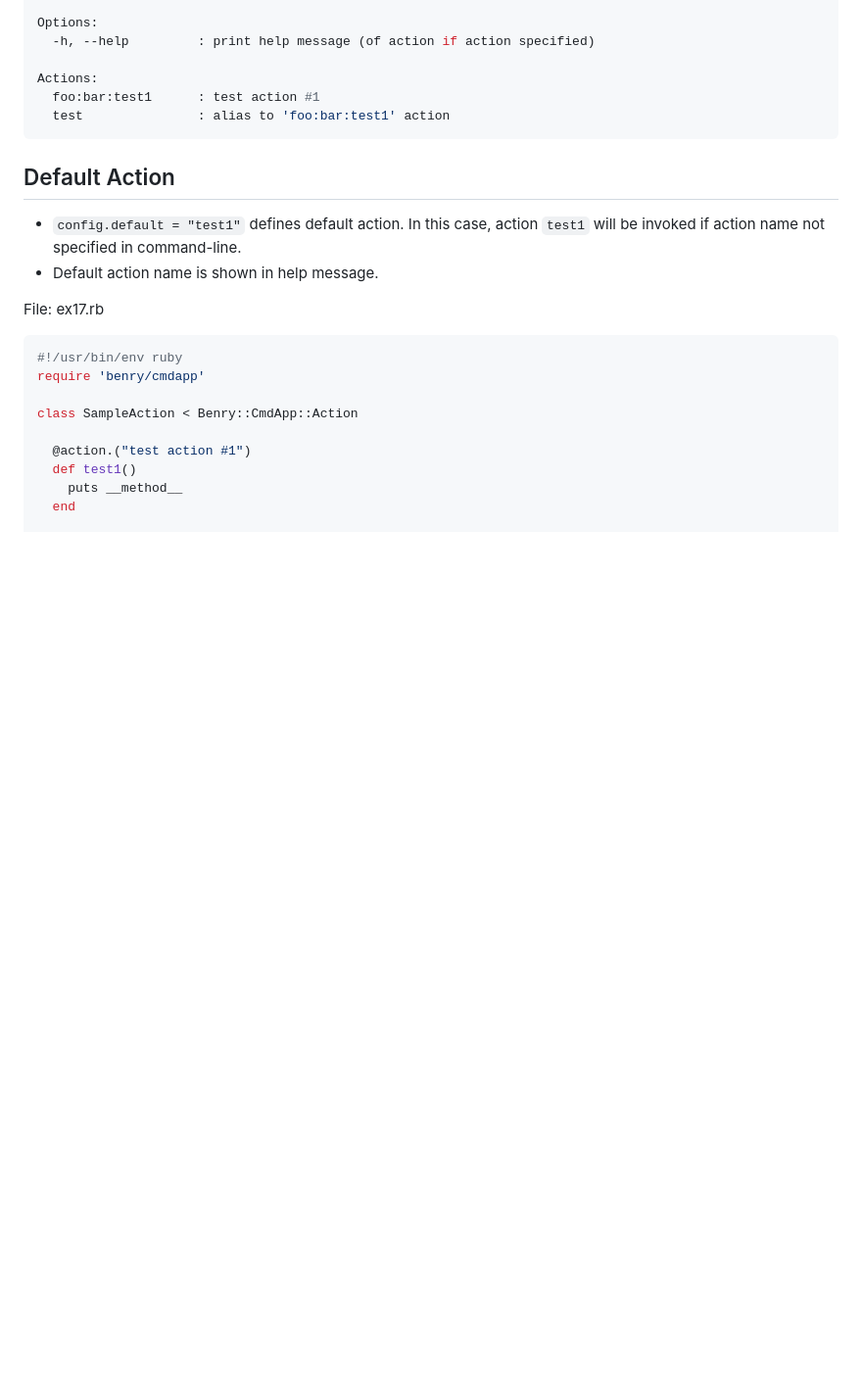
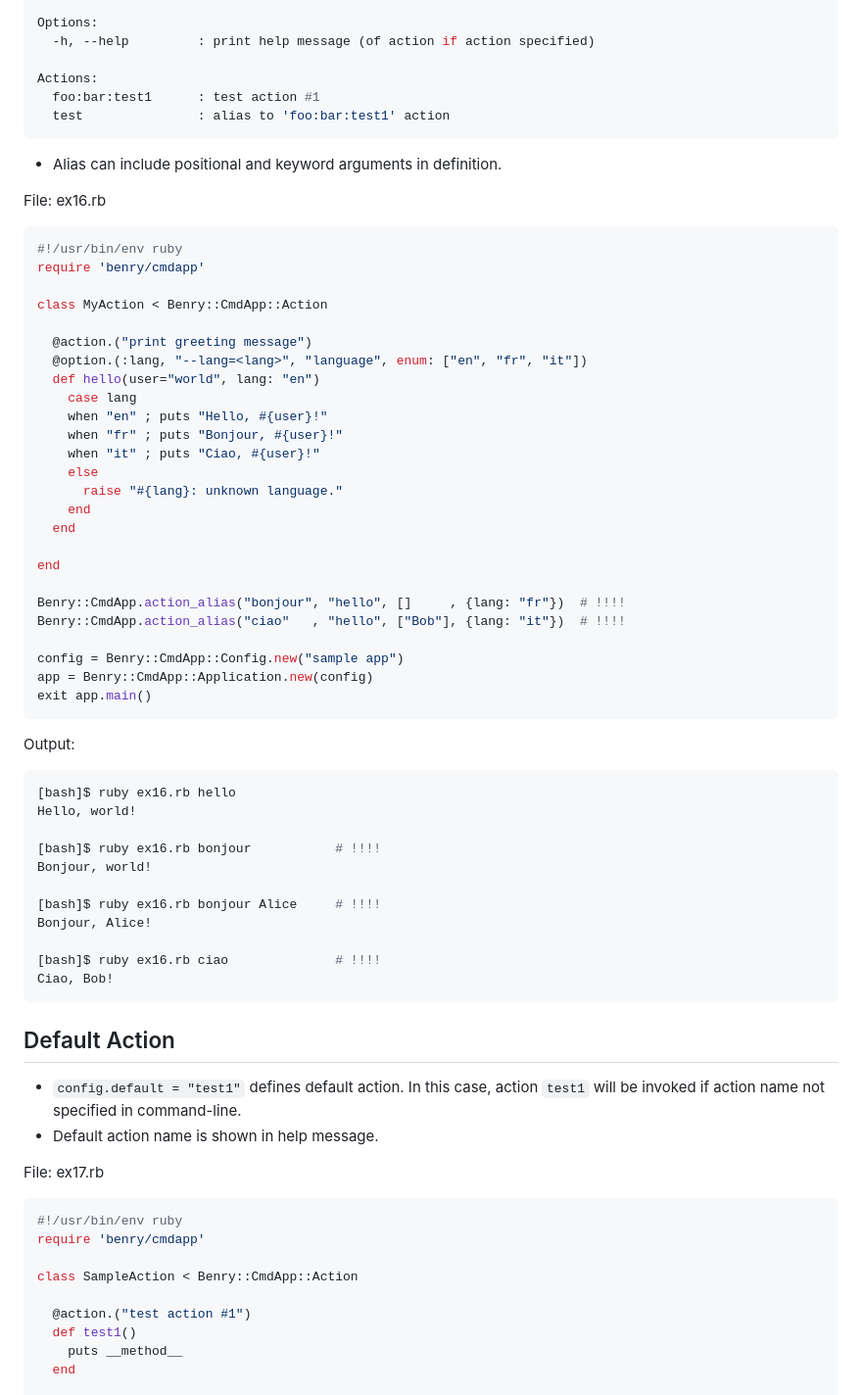
Before and after one commit to kwatch/benry-ruby, a Markdown page: benry-cmdapp/README.md, the part around the change. Shown: that part at 98% size. GitHub-like rendering; blank space fills up the shorter version.

Commit message:
[ruby] cmdapp: update 'README.md'

````diff
--- a/benry-cmdapp/README.md
+++ b/benry-cmdapp/README.md
@@ -1036,6 +1036,54 @@ Actions:
   test               : alias to 'foo:bar:test1' action
 ```
 
+* Alias can include positional and keyword arguments in definition.
+
+File: ex16.rb
+
+```ruby
+#!/usr/bin/env ruby
+require 'benry/cmdapp'
+
+class MyAction < Benry::CmdApp::Action
+
+  @action.("print greeting message")
+  @option.(:lang, "--lang=<lang>", "language", enum: ["en", "fr", "it"])
+  def hello(user="world", lang: "en")
+    case lang
+    when "en" ; puts "Hello, #{user}!"
+    when "fr" ; puts "Bonjour, #{user}!"
+    when "it" ; puts "Ciao, #{user}!"
+    else
+      raise "#{lang}: unknown language."
+    end
+  end
+
+end
+
+Benry::CmdApp.action_alias("bonjour", "hello", []     , {lang: "fr"})  # !!!!
+Benry::CmdApp.action_alias("ciao"   , "hello", ["Bob"], {lang: "it"})  # !!!!
+
+config = Benry::CmdApp::Config.new("sample app")
+app = Benry::CmdApp::Application.new(config)
+exit app.main()
+```
+
+Output:
+
+```console
+[bash]$ ruby ex16.rb hello
+Hello, world!
+
+[bash]$ ruby ex16.rb bonjour           # !!!!
+Bonjour, world!
+
+[bash]$ ruby ex16.rb bonjour Alice     # !!!!
+Bonjour, Alice!
+
+[bash]$ ruby ex16.rb ciao              # !!!!
+Ciao, Bob!
+```
+
 
 Default Action
 --------------
````
